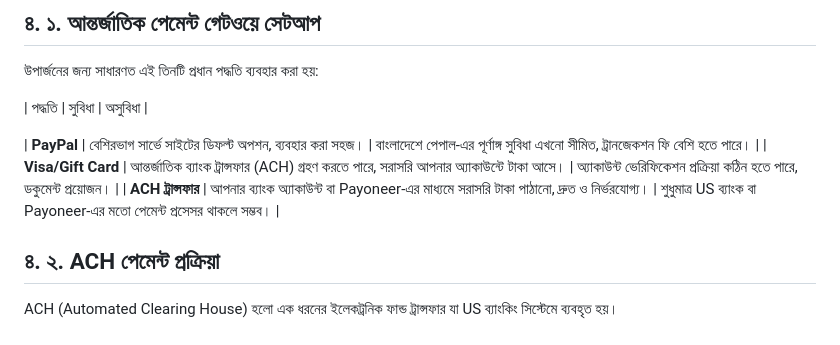
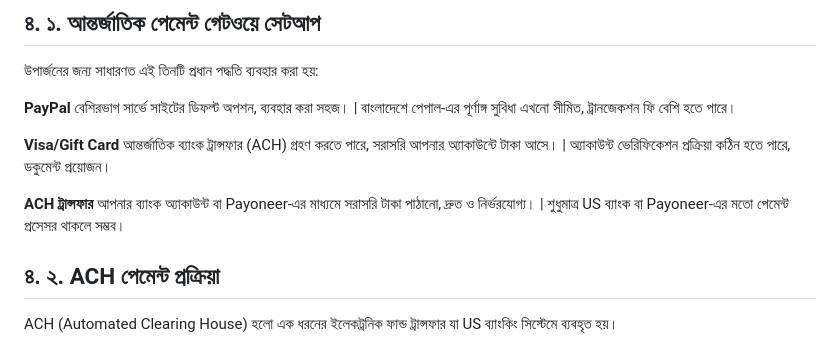
Before and after one commit to farbisfabi/bongoearn-guide, a Markdown page: payout_management.md, the part around the change. Rendered like a GitHub page.

```diff
--- a/payout_management.md
+++ b/payout_management.md
@@ -6,11 +6,11 @@
 
 উপার্জনের জন্য সাধারণত এই তিনটি প্রধান পদ্ধতি ব্যবহার করা হয়:
 
-| পদ্ধতি | সুবিধা | অসুবিধা |
+**PayPal** বেশিরভাগ সার্ভে সাইটের ডিফল্ট অপশন, ব্যবহার করা সহজ। | বাংলাদেশে পেপাল-এর পূর্ণাঙ্গ সুবিধা এখনো সীমিত, ট্রানজেকশন ফি বেশি হতে পারে।
 
-| **PayPal** | বেশিরভাগ সার্ভে সাইটের ডিফল্ট অপশন, ব্যবহার করা সহজ। | বাংলাদেশে পেপাল-এর পূর্ণাঙ্গ সুবিধা এখনো সীমিত, ট্রানজেকশন ফি বেশি হতে পারে। |
-| **Visa/Gift Card** | আন্তর্জাতিক ব্যাংক ট্রান্সফার (ACH) গ্রহণ করতে পারে, সরাসরি আপনার অ্যাকাউন্টে টাকা আসে। | অ্যাকাউন্ট ভেরিফিকেশন প্রক্রিয়া কঠিন হতে পারে, ডকুমেন্ট প্রয়োজন। |
-| **ACH ট্রান্সফার** | আপনার ব্যাংক অ্যাকাউন্ট বা Payoneer-এর মাধ্যমে সরাসরি টাকা পাঠানো, দ্রুত ও নির্ভরযোগ্য। | শুধুমাত্র US ব্যাংক বা Payoneer-এর মতো পেমেন্ট প্রসেসর থাকলে সম্ভব। |
+**Visa/Gift Card** আন্তর্জাতিক ব্যাংক ট্রান্সফার (ACH) গ্রহণ করতে পারে, সরাসরি আপনার অ্যাকাউন্টে টাকা আসে। | অ্যাকাউন্ট ভেরিফিকেশন প্রক্রিয়া কঠিন হতে পারে, ডকুমেন্ট প্রয়োজন।
+
+**ACH ট্রান্সফার** আপনার ব্যাংক অ্যাকাউন্ট বা Payoneer-এর মাধ্যমে সরাসরি টাকা পাঠানো, দ্রুত ও নির্ভরযোগ্য। | শুধুমাত্র US ব্যাংক বা Payoneer-এর মতো পেমেন্ট প্রসেসর থাকলে সম্ভব।
 
 ## **৪. ২. ACH পেমেন্ট প্রক্রিয়া**
 
```
